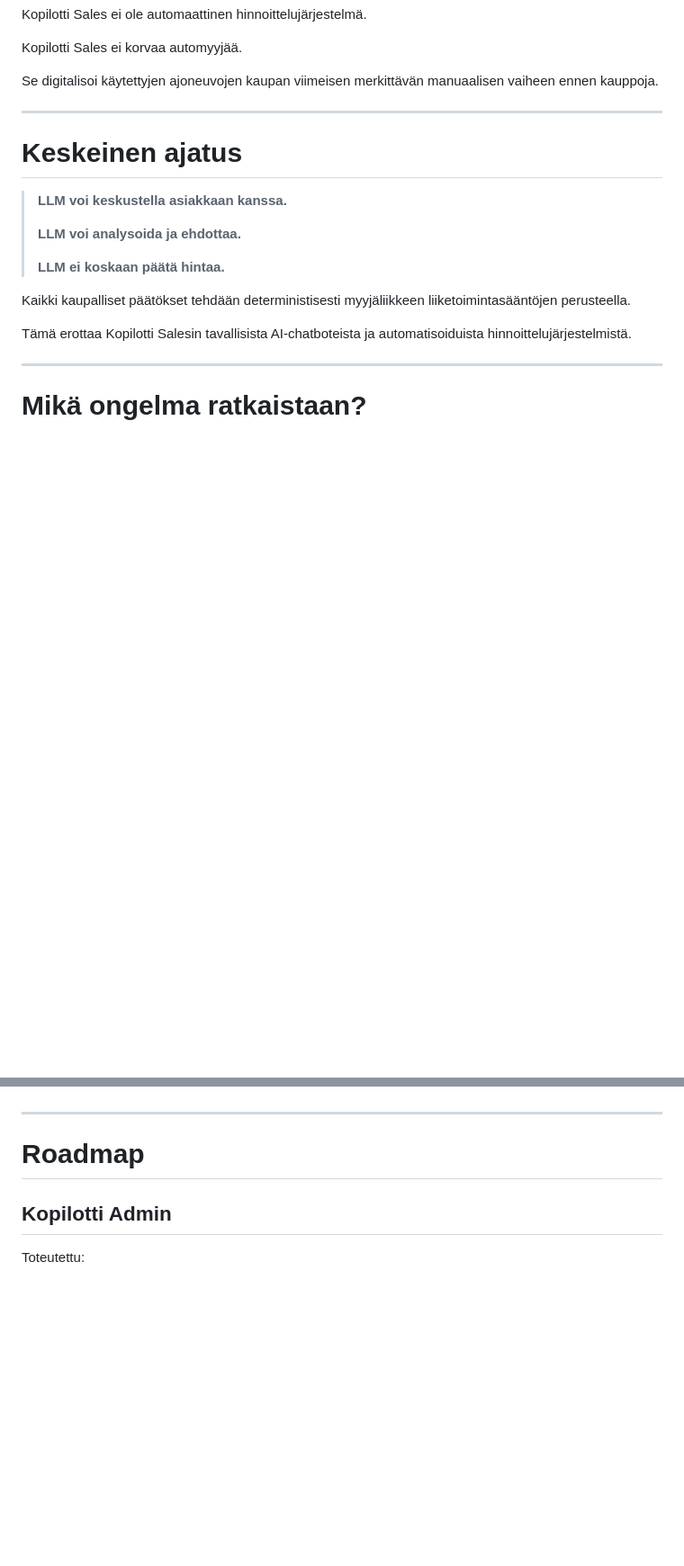
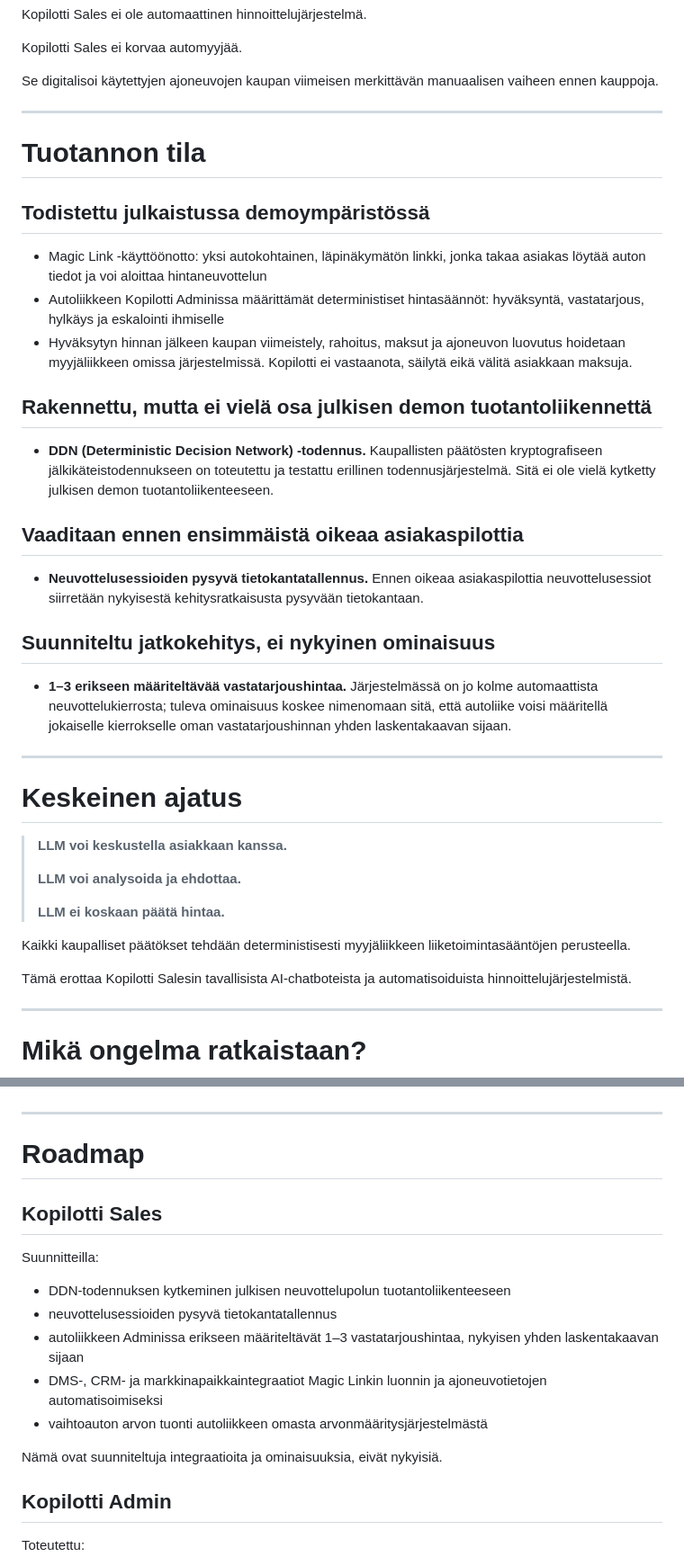
Before and after one commit to mikko-lab/kopilotti-sales-demo, a Markdown page: README.md, 2 parts joined by grey strips. Shown at 90% size. GitHub-like rendering; blank space fills up the shorter version.

Commit message:
docs: add production-status section distinguishing proven vs planned
Public-appropriate mirror of the same change in the private repo. Adds
a "Tuotannon tila" section after the intro, and a matching "Kopilotti
Sales" roadmap subsection, stating plainly what's proven in the
published demo, what's built but not yet wired to production traffic
(DDN verification), what's required before a real pilot (persistent
database storage for negotiation sessions), and what's planned future
work (per-round editable counter-offer prices, DMS/CRM/marketplace
integrations, trade-in valuation import).

Kept deliberately less operationally specific than the private repo's
version (no mention of the exact current storage mechanism) - this
repo's own "Demo" section already scopes out production integrations,
dealer-specific settings, and pricing policies.

```diff
--- a/README.md
+++ b/README.md
@@ -27,6 +27,28 @@ Kopilotti Sales ei ole automaattinen hinnoittelujärjestelmä.
 Kopilotti Sales ei korvaa automyyjää.
 
 Se digitalisoi käytettyjen ajoneuvojen kaupan viimeisen merkittävän manuaalisen vaiheen ennen kauppoja.
+
+---
+
+# Tuotannon tila
+
+## Todistettu julkaistussa demoympäristössä
+
+- Magic Link -käyttöönotto: yksi autokohtainen, läpinäkymätön linkki, jonka takaa asiakas löytää auton tiedot ja voi aloittaa hintaneuvottelun
+- Autoliikkeen Kopilotti Adminissa määrittämät deterministiset hintasäännöt: hyväksyntä, vastatarjous, hylkäys ja eskalointi ihmiselle
+- Hyväksytyn hinnan jälkeen kaupan viimeistely, rahoitus, maksut ja ajoneuvon luovutus hoidetaan myyjäliikkeen omissa järjestelmissä. Kopilotti ei vastaanota, säilytä eikä välitä asiakkaan maksuja.
+
+## Rakennettu, mutta ei vielä osa julkisen demon tuotantoliikennettä
+
+- **DDN (Deterministic Decision Network) -todennus.** Kaupallisten päätösten kryptografiseen jälkikäteistodennukseen on toteutettu ja testattu erillinen todennusjärjestelmä. Sitä ei ole vielä kytketty julkisen demon tuotantoliikenteeseen.
+
+## Vaaditaan ennen ensimmäistä oikeaa asiakaspilottia
+
+- **Neuvottelusessioiden pysyvä tietokantatallennus.** Ennen oikeaa asiakaspilottia neuvottelusessiot siirretään nykyisestä kehitysratkaisusta pysyvään tietokantaan.
+
+## Suunniteltu jatkokehitys, ei nykyinen ominaisuus
+
+- **1–3 erikseen määriteltävää vastatarjoushintaa.** Järjestelmässä on jo kolme automaattista neuvottelukierrosta; tuleva ominaisuus koskee nimenomaan sitä, että autoliike voisi määritellä jokaiselle kierrokselle oman vastatarjoushinnan yhden laskentakaavan sijaan.
 
 ---
 
@@ -490,6 +512,18 @@ Kopilotti Sales on suunniteltu erityisesti autoliikkeille, jotka:
 
 # Roadmap
 
+## Kopilotti Sales
+
+Suunnitteilla:
+
+- DDN-todennuksen kytkeminen julkisen neuvottelupolun tuotantoliikenteeseen
+- neuvottelusessioiden pysyvä tietokantatallennus
+- autoliikkeen Adminissa erikseen määriteltävät 1–3 vastatarjoushintaa, nykyisen yhden laskentakaavan sijaan
+- DMS-, CRM- ja markkinapaikkaintegraatiot Magic Linkin luonnin ja ajoneuvotietojen automatisoimiseksi
+- vaihtoauton arvon tuonti autoliikkeen omasta arvonmääritysjärjestelmästä
+
+Nämä ovat suunniteltuja integraatioita ja ominaisuuksia, eivät nykyisiä.
+
 ## Kopilotti Admin
 
 Toteutettu:
```
